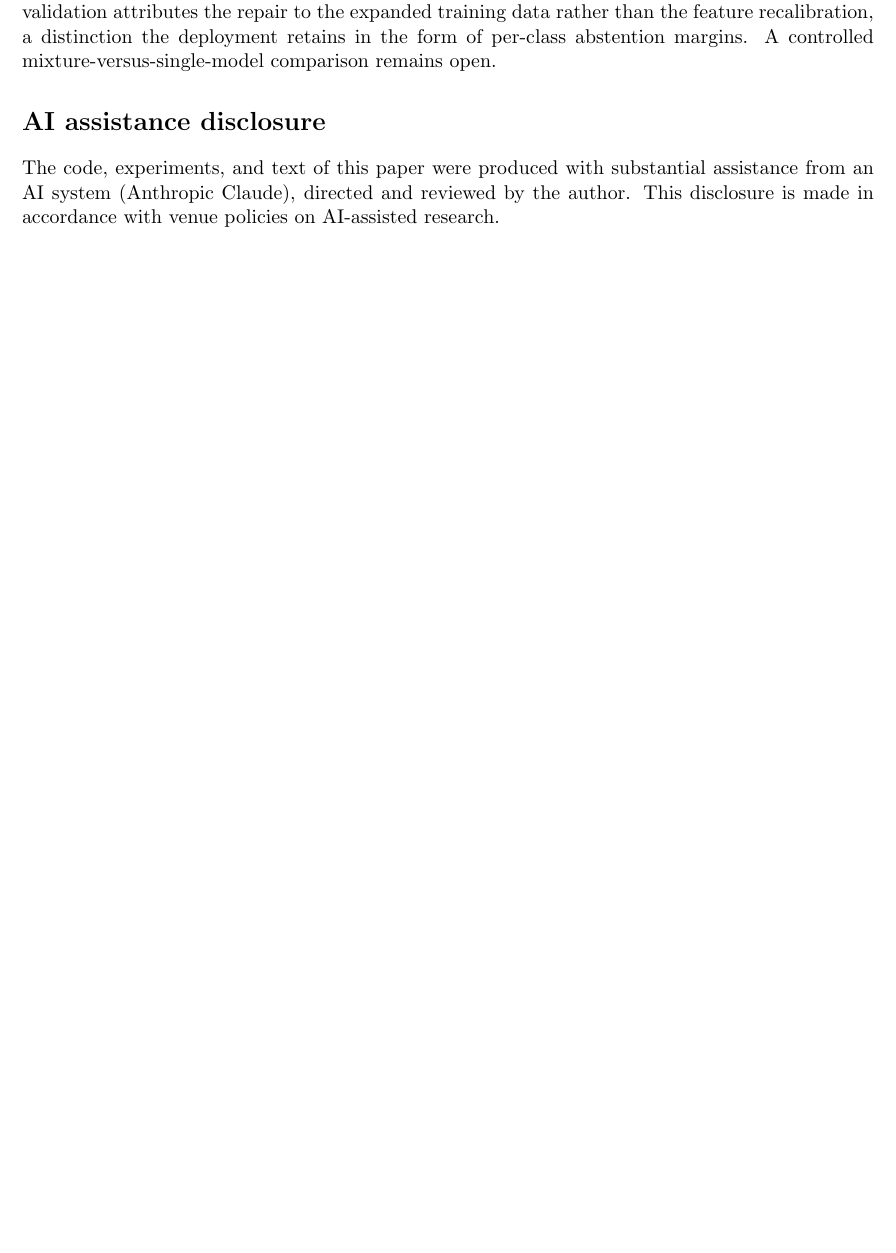
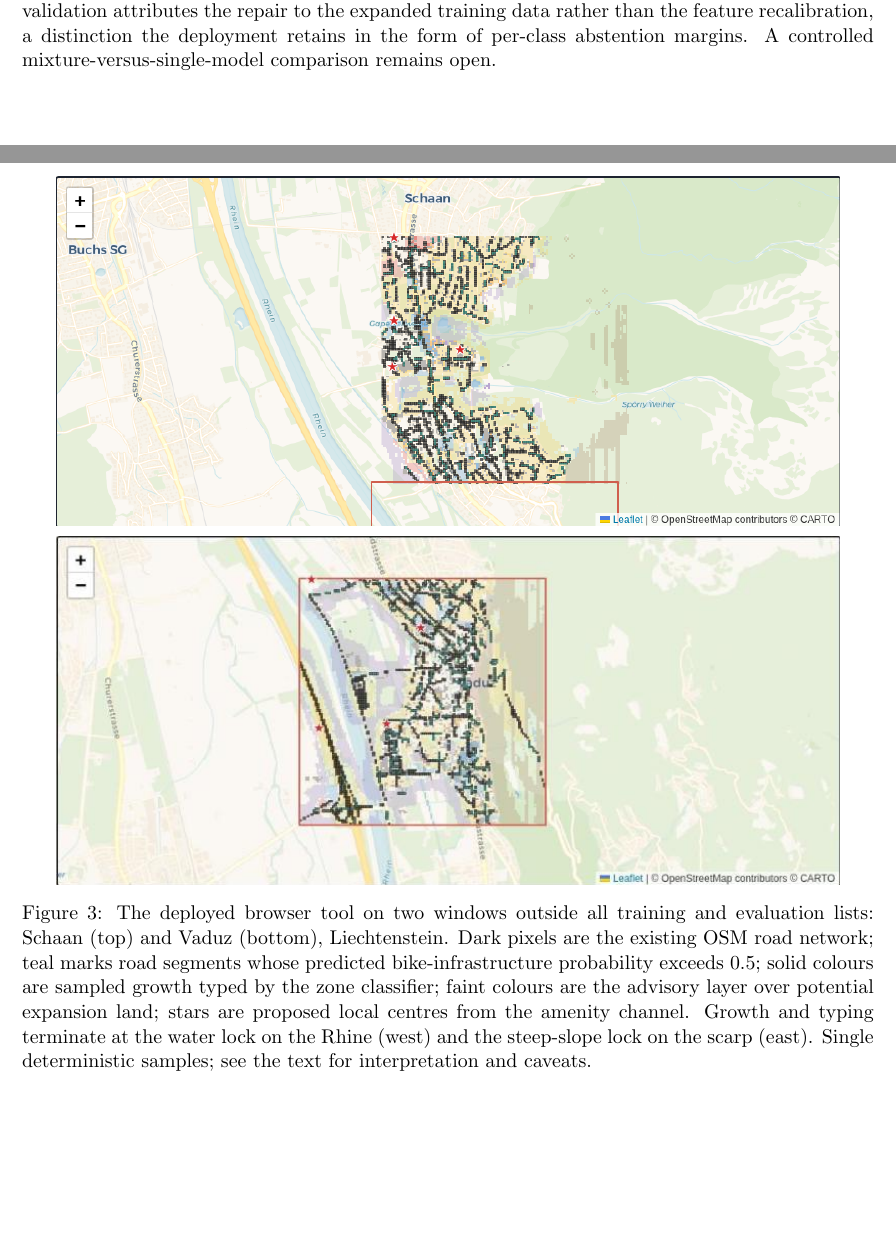
Before and after one commit to eshankiyer/terrain-urban-diffusion, a LaTeX paper (paper/main.tex): part of page 17 of 20 before the commit and two parts of pages 17 and 21 of 21 after it, the two joined at a grey line, cut so that both start at the same text, the shorter picture padded with empty space. Compiled offline with pdfLaTeX.

Commit message:
paper: deployed-tool renders (Schaan, Vaduz) with interpretation; AI-assistance statement moved to venue declaration

```diff
--- a/paper/main.tex
+++ b/paper/main.tex
@@ -987,3 +1019,20 @@ has been run.
+\begin{figure}[t]
+\centering
+\includegraphics[width=0.92\linewidth]{figures/site_schaan.png}\\[5pt]
+\includegraphics[width=0.92\linewidth]{figures/site_vaduz.png}
+\caption{The deployed browser tool on two windows outside all training
+and evaluation lists: Schaan (top) and Vaduz (bottom), Liechtenstein.
+Dark pixels are the existing OSM road network; teal marks road
+segments whose predicted bike-infrastructure probability exceeds 0.5;
+solid colours are sampled growth typed by the zone classifier; faint
+colours are the advisory layer over potential expansion land; stars
+are proposed local centres from the amenity channel. Growth and typing
+terminate at the water lock on the Rhine (west) and the steep-slope
+lock on the scarp (east). Single deterministic samples; see the text
+for interpretation and caveats.}
+\label{fig:site}
+\end{figure}
+
 \section{Applications: towards automated city-building agents}
 \label{sec:applications}
 The sandbox mode is a decision-making layer for game automation: at each
@@ -1106,12 +1155,6 @@ the validation attributes the repair to the expanded training data
 rather than the feature recalibration, a distinction the deployment
 retains in the form of per-class abstention margins. A controlled
 mixture-versus-single-model comparison remains open.
-
-\section*{AI assistance disclosure}
-The code, experiments, and text of this paper were produced with
-substantial assistance from an AI system (Anthropic Claude), directed
-and reviewed by the author. This disclosure is made in accordance with
-venue policies on AI-assisted research.
 
 \bibliographystyle{unsrtnat}
 \begin{thebibliography}{99}
```
Also changed, not shown: paper/figures/site_schaan.png (added), paper/figures/site_vaduz.png (added), paper/main.pdf, paper/main.tex (32 more changed lines).
